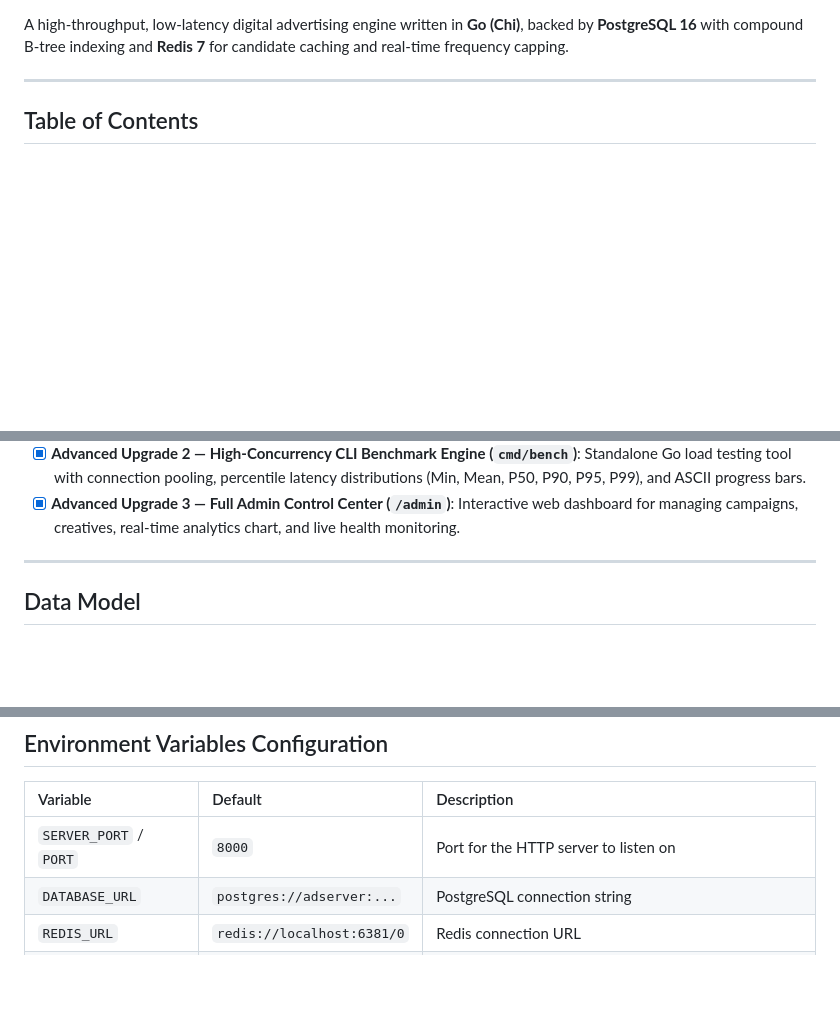
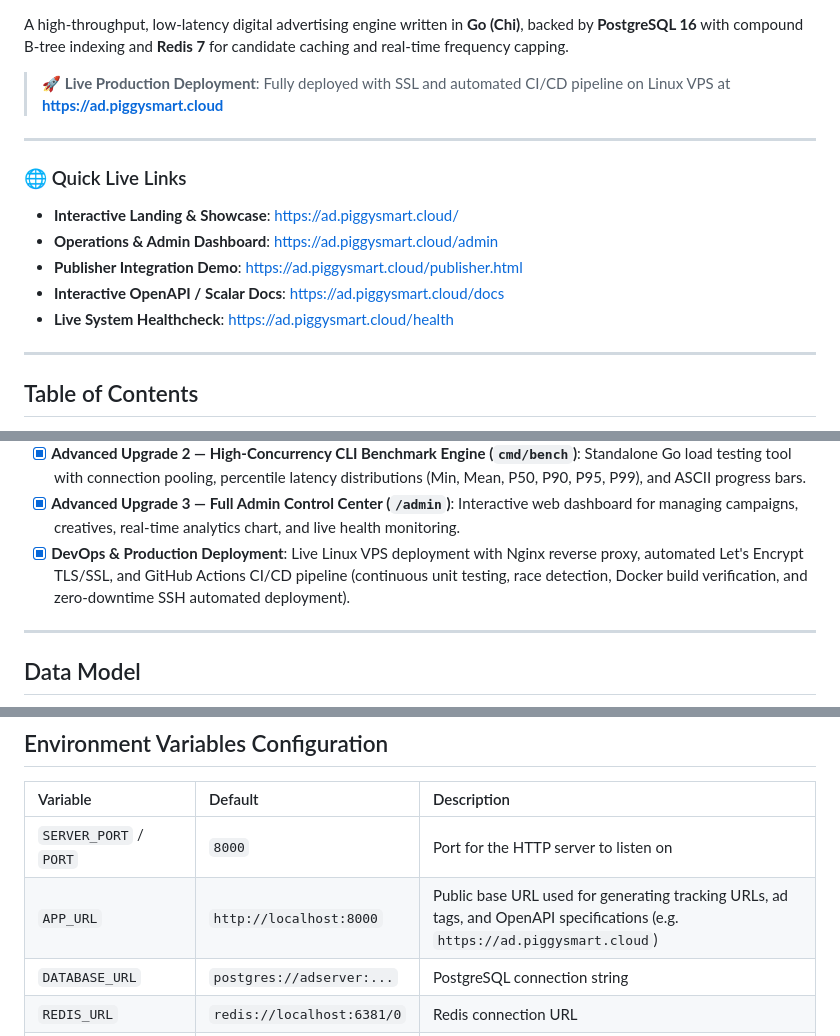
Before and after one commit to Nirob844/adpulse-engine, a Markdown page: README.md, 3 parts joined by grey strips. Rendered like a GitHub page; blank space fills up the shorter version.

Commit message:
docs: add live production links, ci/cd badges and deployment details

```diff
--- a/README.md
+++ b/README.md
@@ -6,6 +8,17 @@
 [![License](https://img.shields.io/badge/license-MIT-blue.svg)](LICENSE)
 
 A high-throughput, low-latency digital advertising engine written in **Go (Chi)**, backed by **PostgreSQL 16** with compound B-tree indexing and **Redis 7** for candidate caching and real-time frequency capping.
+
+> 🚀 **Live Production Deployment**: Fully deployed with SSL and automated CI/CD pipeline on Linux VPS at **[https://ad.piggysmart.cloud](https://ad.piggysmart.cloud)**
+
+---
+
+### 🌐 Quick Live Links
+- **Interactive Landing & Showcase**: [https://ad.piggysmart.cloud/](https://ad.piggysmart.cloud/)
+- **Operations & Admin Dashboard**: [https://ad.piggysmart.cloud/admin](https://ad.piggysmart.cloud/admin)
+- **Publisher Integration Demo**: [https://ad.piggysmart.cloud/publisher.html](https://ad.piggysmart.cloud/publisher.html)
+- **Interactive OpenAPI / Scalar Docs**: [https://ad.piggysmart.cloud/docs](https://ad.piggysmart.cloud/docs)
+- **Live System Healthcheck**: [https://ad.piggysmart.cloud/health](https://ad.piggysmart.cloud/health)
 
 ---
 
@@ -118,6 +131,7 @@ All standard requirements and **100% of optional bonus features** are fully impl
 - [x] **Advanced Upgrade 1 — Asynchronous Event Ingestion & Batch Writing (Worker Pool)**: Non-blocking in-memory Go channel (10,000 capacity) coupled with a background worker flushing events in bulk via PostgreSQL's streaming binary `pgx.CopyFrom` protocol. Guarantees zero data loss on graceful shutdown (`SIGTERM`/`SIGINT`).
 - [x] **Advanced Upgrade 2 — High-Concurrency CLI Benchmark Engine (`cmd/bench`)**: Standalone Go load testing tool with connection pooling, percentile latency distributions (Min, Mean, P50, P90, P95, P99), and ASCII progress bars.
 - [x] **Advanced Upgrade 3 — Full Admin Control Center (`/admin`)**: Interactive web dashboard for managing campaigns, creatives, real-time analytics chart, and live health monitoring.
+- [x] **DevOps & Production Deployment**: Live Linux VPS deployment with Nginx reverse proxy, automated Let's Encrypt TLS/SSL, and GitHub Actions CI/CD pipeline (continuous unit testing, race detection, Docker build verification, and zero-downtime SSH automated deployment).
 
 ---
 
@@ -287,6 +301,7 @@ Navigate to `http://localhost:8000/publisher.html` in your browser.
 | Variable | Default | Description |
 | :--- | :--- | :--- |
 | `SERVER_PORT` / `PORT` | `8000` | Port for the HTTP server to listen on |
+| `APP_URL` | `http://localhost:8000` | Public base URL used for generating tracking URLs, ad tags, and OpenAPI specifications (e.g. `https://ad.piggysmart.cloud`) |
 | `DATABASE_URL` | `postgres://adserver:...` | PostgreSQL connection string |
 | `REDIS_URL` | `redis://localhost:6381/0` | Redis connection URL |
 | `AD_FREQ_CAP_MAX` | `100` | Max impressions allowed per creative per client IP per day (`0` disables capping) |
```
Also changed, not shown: other parts of README.md (+2 -0 lines).
